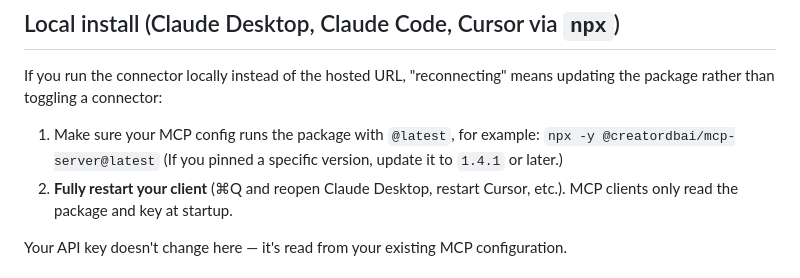
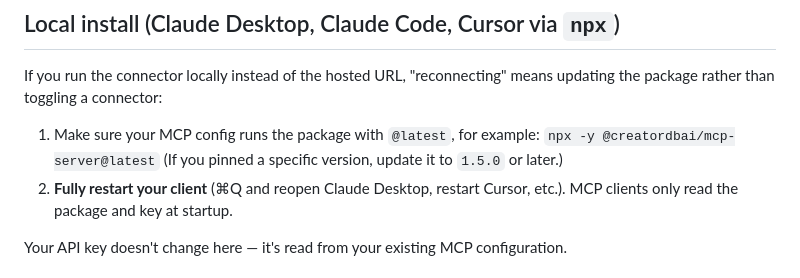
Before and after one commit to CreatorDB/creatordb-mcp-server, a Markdown page: docs/reconnecting.md, the part around the change. Drawn GitHub-style.

```diff
--- a/docs/reconnecting.md
+++ b/docs/reconnecting.md
@@ -78,7 +78,7 @@ the package rather than toggling a connector:
 
 1. Make sure your MCP config runs the package with `@latest`, for example:
    `npx -y @creatordbai/mcp-server@latest`
-   (If you pinned a specific version, update it to `1.4.1` or later.)
+   (If you pinned a specific version, update it to `1.5.0` or later.)
 2. **Fully restart your client** (⌘Q and reopen Claude Desktop, restart Cursor, etc.).
    MCP clients only read the package and key at startup.
 
```
Also changed, not shown: RELEASING.md (added, +124 -0 lines).
